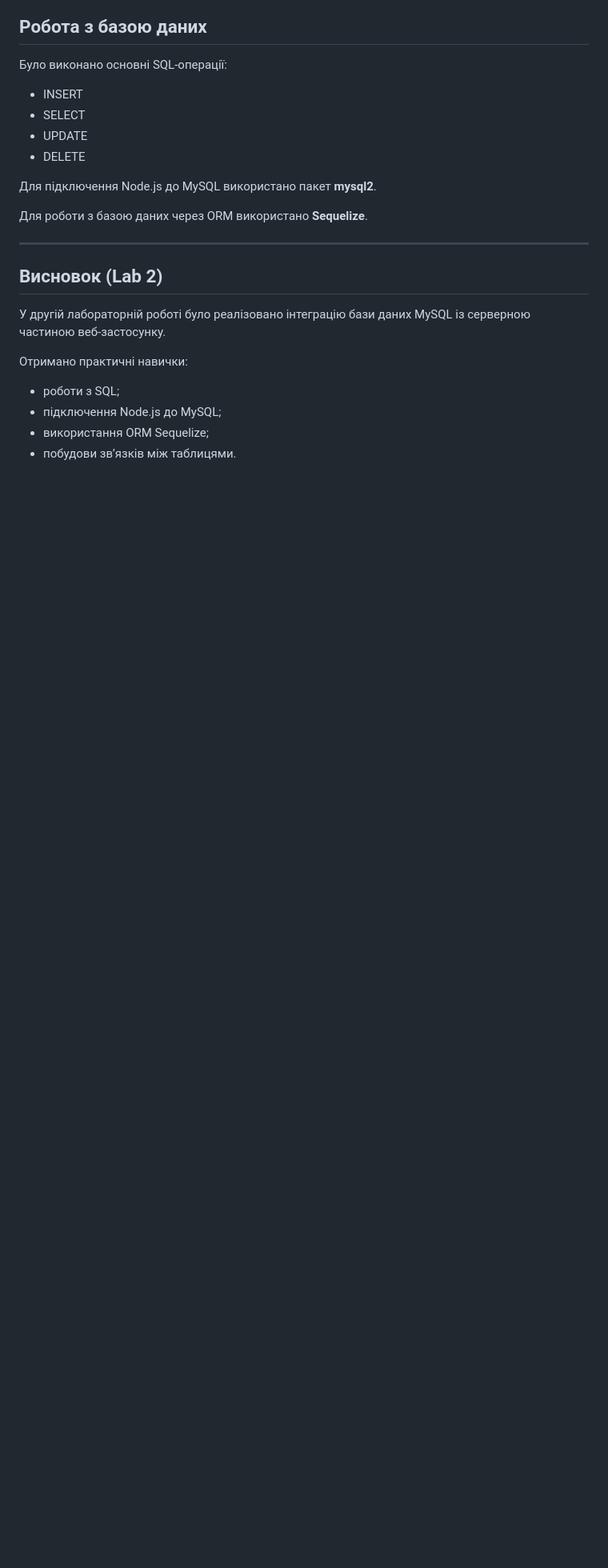
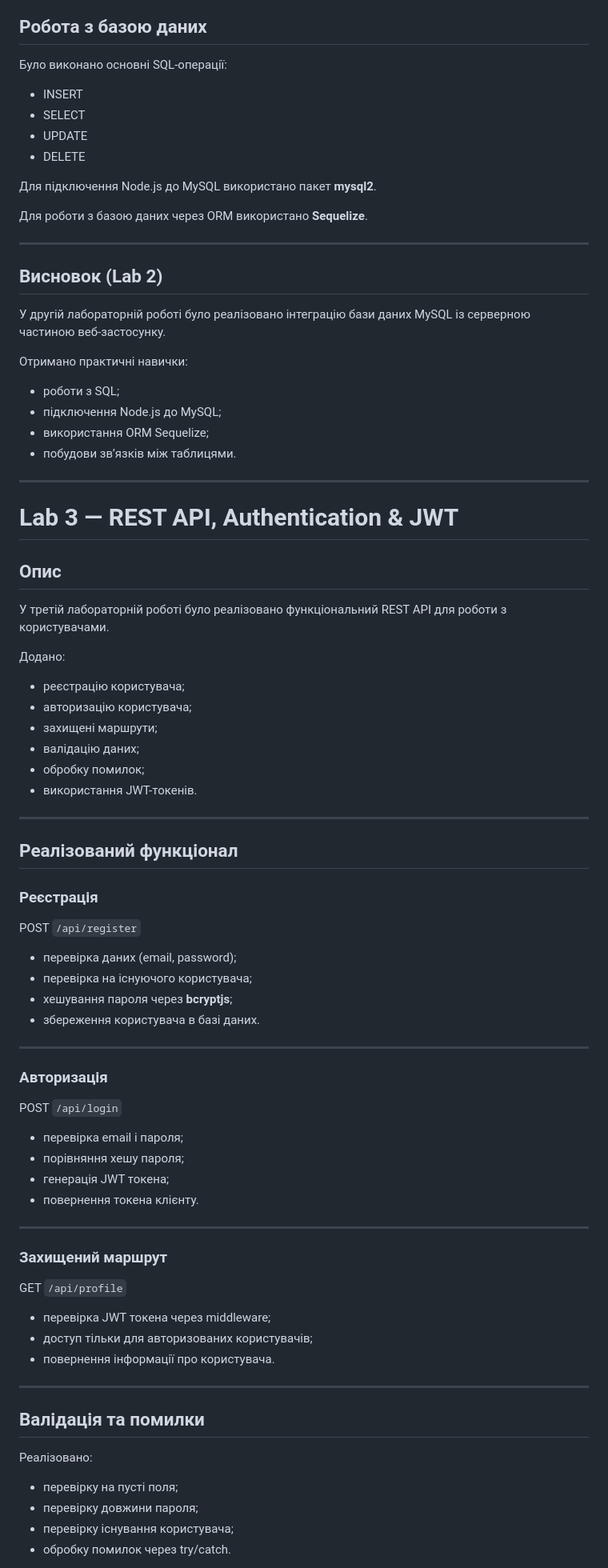
Before and after one commit to doer00kg/consultation-booking-system, a Markdown page: README.md, the part around one of its changes. Shown at 80% size. GitHub-like rendering; blank space fills up the shorter version.

Commit message:
add readme for lab3

```diff
--- a/README.md
+++ b/README.md
@@ -219,3 +219,64 @@ http://localhost:3000
 - підключення Node.js до MySQL;
 - використання ORM Sequelize;
 - побудови зв’язків між таблицями.
+
+---
+
+# Lab 3 — REST API, Authentication & JWT
+
+## Опис
+
+У третій лабораторній роботі було реалізовано функціональний REST API для роботи з користувачами.
+
+Додано:
+- реєстрацію користувача;
+- авторизацію користувача;
+- захищені маршрути;
+- валідацію даних;
+- обробку помилок;
+- використання JWT-токенів.
+
+---
+
+## Реалізований функціонал
+
+### Реєстрація
+
+POST `/api/register`
+
+- перевірка даних (email, password);
+- перевірка на існуючого користувача;
+- хешування пароля через **bcryptjs**;
+- збереження користувача в базі даних.
+
+---
+
+### Авторизація
+
+POST `/api/login`
+
+- перевірка email і пароля;
+- порівняння хешу пароля;
+- генерація JWT токена;
+- повернення токена клієнту.
+
+---
+
+### Захищений маршрут
+
+GET `/api/profile`
+
+- перевірка JWT токена через middleware;
+- доступ тільки для авторизованих користувачів;
+- повернення інформації про користувача.
+
+---
+
+## Валідація та помилки
+
+Реалізовано:
+- перевірку на пусті поля;
+- перевірку довжини пароля;
+- перевірку існування користувача;
+- обробку помилок через try/catch.
+
```
Also changed, not shown: other parts of README.md (+29 -0 lines).
